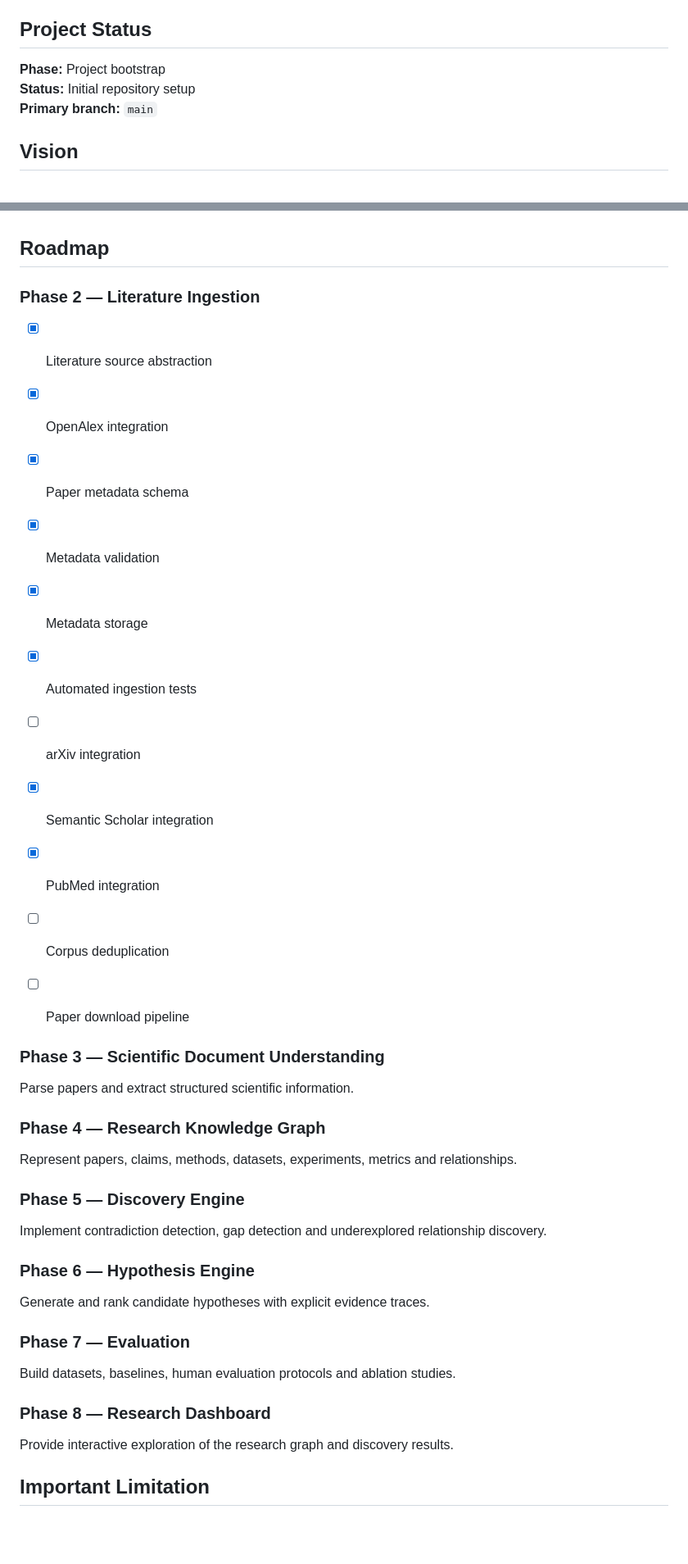
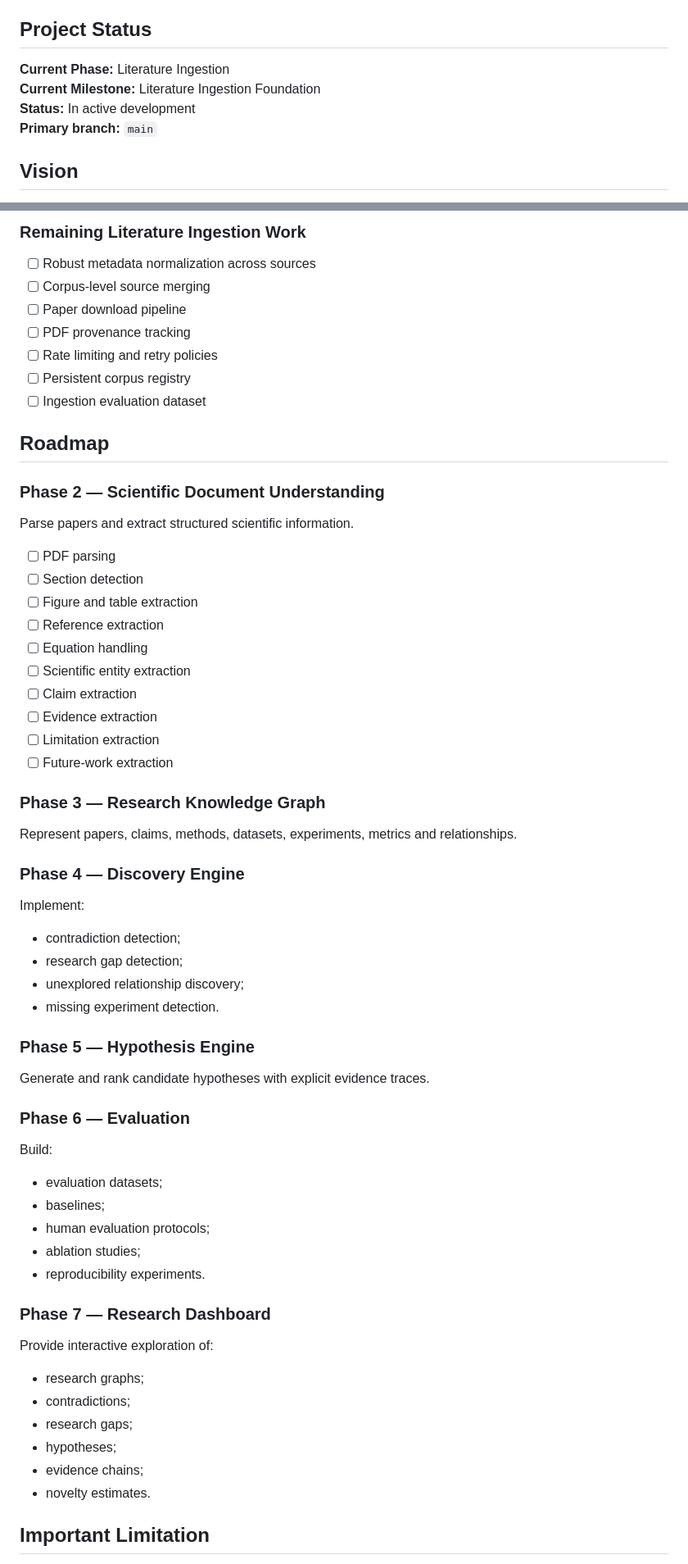
Before and after one commit to KumarAdityaaa/ML-UNKNOWN-FINDER, a Markdown page: README.md, 2 parts joined by grey strips. Shown at 82% size. Drawn GitHub-style; blank space fills up the shorter version.

```diff
--- a/README.md
+++ b/README.md
@@ -4,8 +4,9 @@
 
 ## Project Status
 
-**Phase:** Project bootstrap
-**Status:** Initial repository setup
+**Current Phase:** Literature Ingestion
+**Current Milestone:** Literature Ingestion Foundation
+**Status:** In active development
 **Primary branch:** `main`
 
 ## Vision
@@ -143,45 +242,67 @@ The primary development environment will use **Conda with Python 3.11**. Exact p
+### Remaining Literature Ingestion Work
+
+- [ ] Robust metadata normalization across sources
+- [ ] Corpus-level source merging
+- [ ] Paper download pipeline
+- [ ] PDF provenance tracking
+- [ ] Rate limiting and retry policies
+- [ ] Persistent corpus registry
+- [ ] Ingestion evaluation dataset
 
 ## Roadmap
 
-### Phase 2 — Literature Ingestion
-
-- [x] Literature source abstraction
-- [x] OpenAlex integration
-- [x] Paper metadata schema
-- [x] Metadata validation
-- [x] Metadata storage
-- [x] Automated ingestion tests
-- [ ] arXiv integration
-- [x] Semantic Scholar integration
-- [x] PubMed integration
-- [ ] Corpus deduplication
-- [ ] Paper download pipeline
-
-
-
-### Phase 3 — Scientific Document Understanding
+### Phase 2 — Scientific Document Understanding
 
 Parse papers and extract structured scientific information.
 
-### Phase 4 — Research Knowledge Graph
+- [ ] PDF parsing
+- [ ] Section detection
+- [ ] Figure and table extraction
+- [ ] Reference extraction
+- [ ] Equation handling
+- [ ] Scientific entity extraction
+- [ ] Claim extraction
+- [ ] Evidence extraction
+- [ ] Limitation extraction
+- [ ] Future-work extraction
+
+### Phase 3 — Research Knowledge Graph
 
 Represent papers, claims, methods, datasets, experiments, metrics and relationships.
 
-### Phase 5 — Discovery Engine
+### Phase 4 — Discovery Engine
 
-Implement contradiction detection, gap detection and underexplored relationship discovery.
+Implement:
 
-### Phase 6 — Hypothesis Engine
+- contradiction detection;
+- research gap detection;
+- unexplored relationship discovery;
+- missing experiment detection.
+
+### Phase 5 — Hypothesis Engine
 
 Generate and rank candidate hypotheses with explicit evidence traces.
 
-### Phase 7 — Evaluation
+### Phase 6 — Evaluation
 
-Build datasets, baselines, human evaluation protocols and ablation studies.
+Build:
 
-### Phase 8 — Research Dashboard
+- evaluation datasets;
+- baselines;
+- human evaluation protocols;
+- ablation studies;
+- reproducibility experiments.
 
-Provide interactive exploration of the research graph and discovery results.
+### Phase 7 — Research Dashboard
+
+Provide interactive exploration of:
+
+- research graphs;
+- contradictions;
+- research gaps;
+- hypotheses;
+- evidence chains;
+- novelty estimates.
 
 ## Important Limitation
 
```
Also changed, not shown: other parts of README.md (+148 -23 lines).
